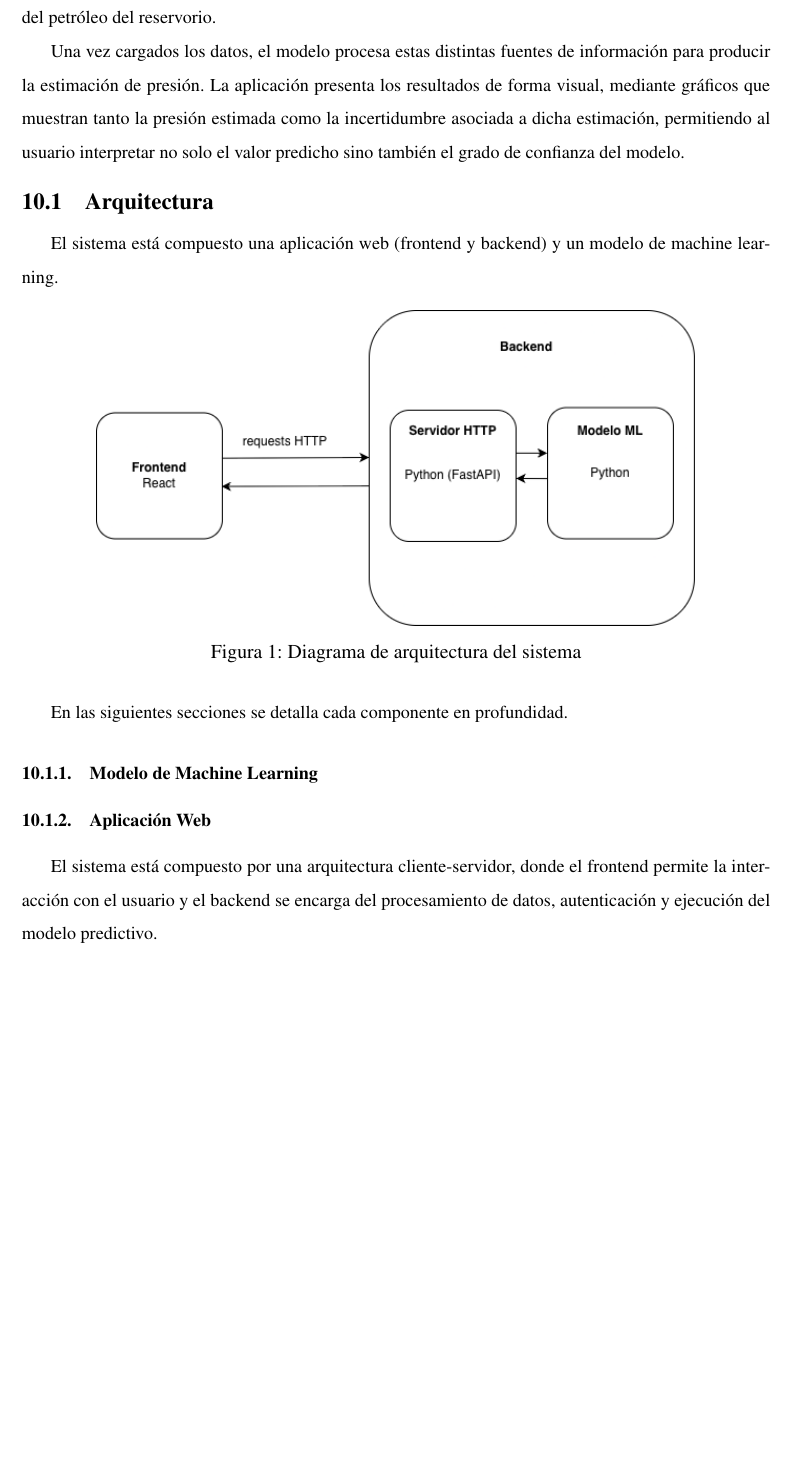
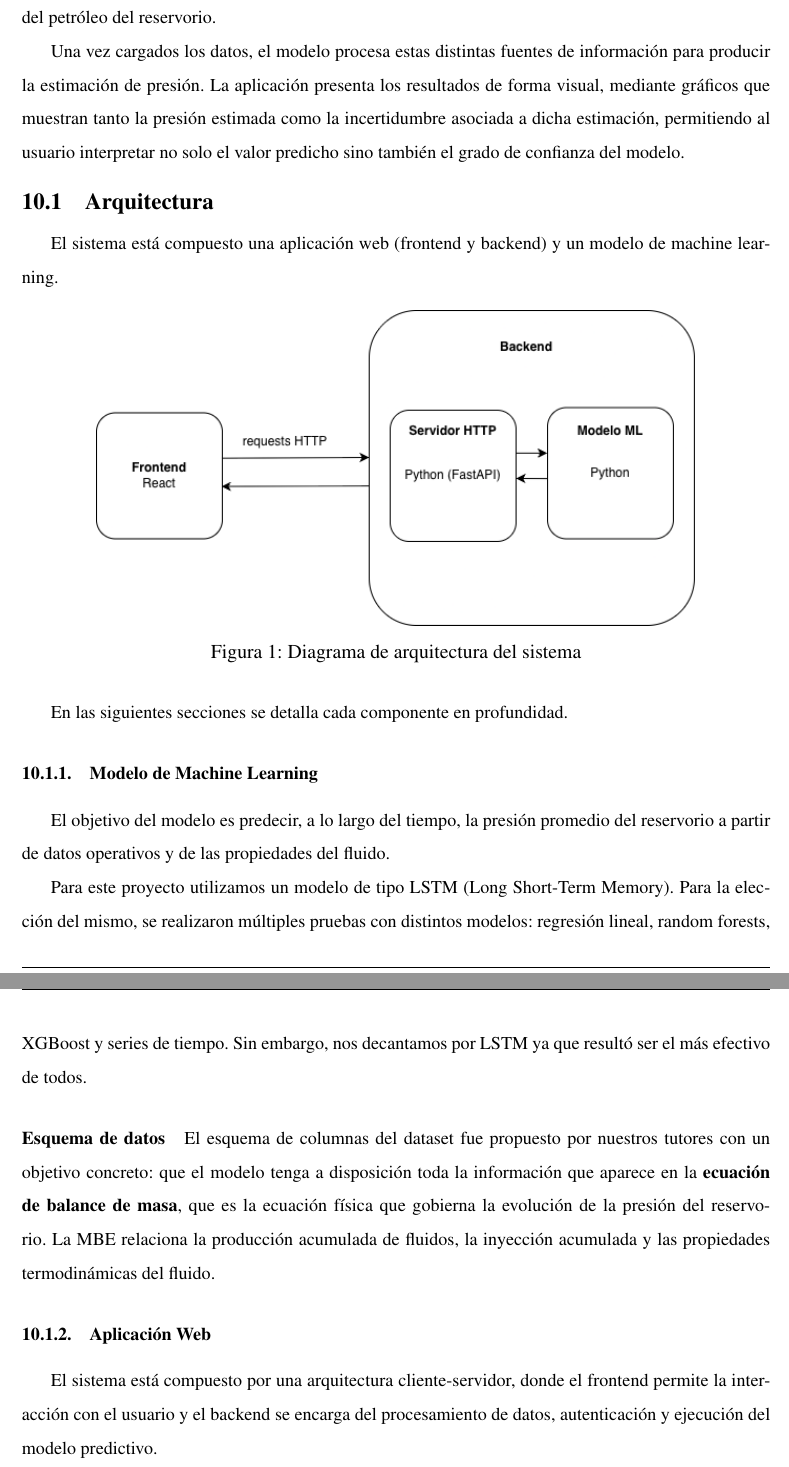
Before and after one commit to tpp-grupo-166/informe, a LaTeX document (informe.tex): part of page 11 of 16 before the commit and two parts of pages 11 and 12 of 17 after it, the two joined at a grey line, cut so that both start at the same text, the shorter picture padded with empty space. Compiled offline with pdfLaTeX.

Commit message:
agrego introduccion a modelo

```diff
--- a/informe.tex
+++ b/informe.tex
@@ -385,6 +385,22 @@ En las siguientes secciones se detalla cada componente en profundidad.
 
 \subsubsection{Modelo de Machine Learning}
 
+El objetivo del modelo es predecir, a lo largo del tiempo, la presión promedio del reservorio a partir de datos operativos
+y de las propiedades del fluido.
+
+Para este proyecto utilizamos un modelo de tipo LSTM (Long Short-Term Memory).
+Para la elección del mismo, se realizaron múltiples pruebas con distintos modelos:
+regresión lineal, random forests, XGBoost y series de tiempo.
+Sin embargo, nos decantamos por LSTM ya que resultó ser el más efectivo de todos.
+
+\paragraph{Esquema de datos}
+
+El esquema de columnas del dataset fue propuesto por nuestros tutores con un objetivo concreto:
+que el modelo tenga a disposición toda la información que aparece en la \textbf{ecuación de balance de masa},
+que es la ecuación física que gobierna la evolución de la presión del reservorio. La MBE relaciona la producción
+acumulada de fluidos, la inyección acumulada y las propiedades termodinámicas del fluido.
+
+
 \subsubsection{Aplicación Web}
 
 El sistema está compuesto por una arquitectura cliente-servidor, donde el frontend permite la interacción con el usuario y
```
